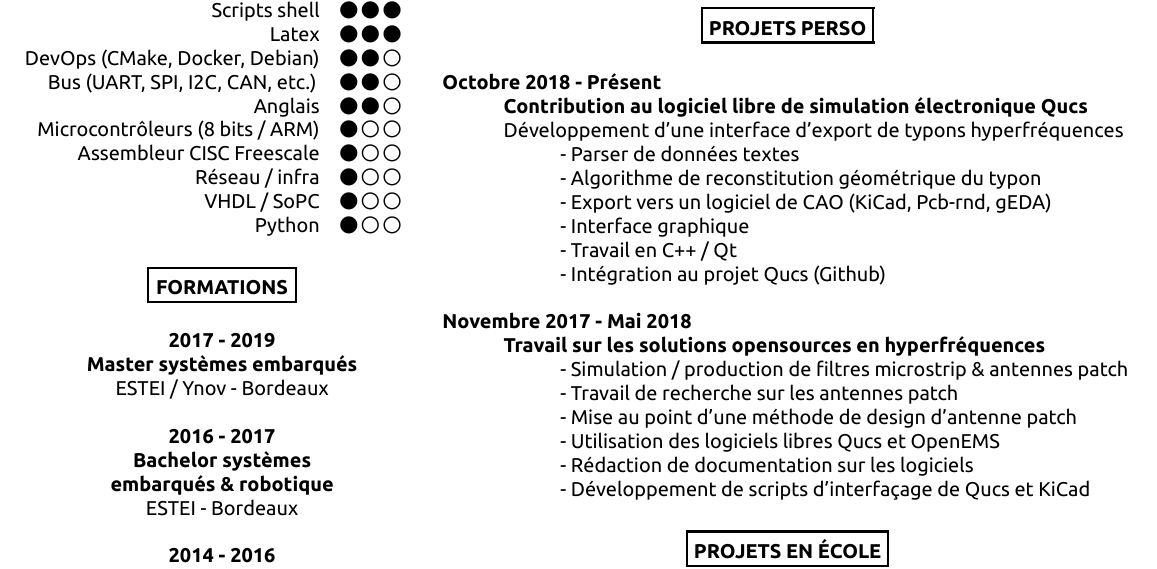
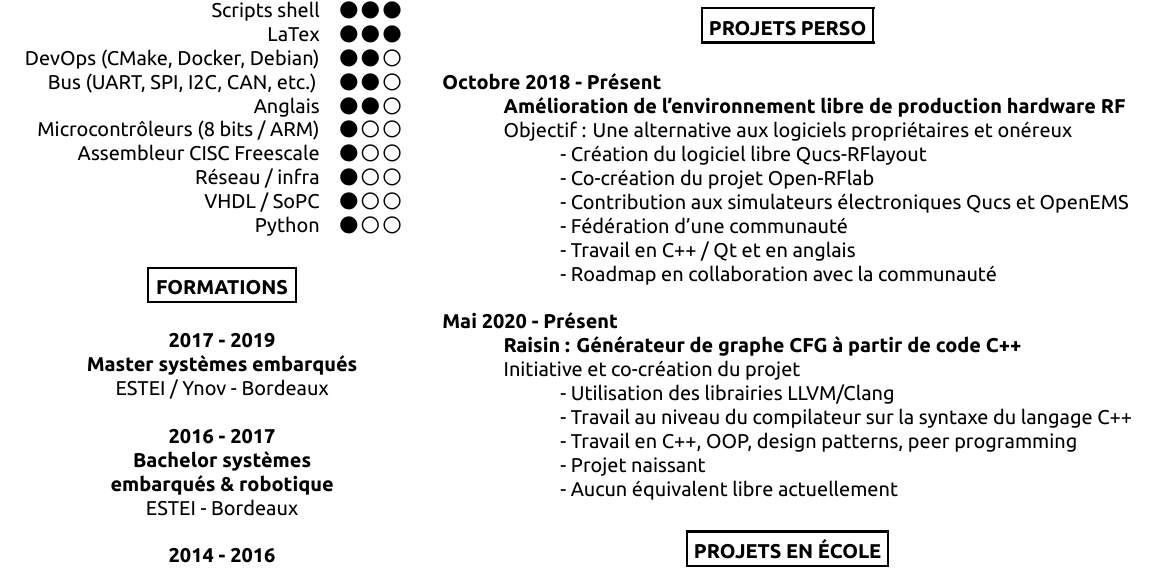
Before and after one commit to thomaslepoix/cv, a LaTeX CV (cv.tex): part of the page, cut so that both start at the same text. The pictures show the PDF file cv.pdf that the author committed with the source.

Commit message:
update Qucs-RFlayout & add Raisin

```diff
--- a/cv.tex
+++ b/cv.tex
@@ -193,24 +193,44 @@
 		\raggedright
 		\href{https://github.com/thomaslepoix/Qucs-RFlayout}{
 		\textbf{Octobre 2018 - Présent}\\
-		\hspace{1cm} \textbf{Contribution au logiciel libre de simulation électronique Qucs}\\
-		\hspace{1cm} Développement d'une interface d'export de typons hyperfréquences\\
-		\hspace{2cm} - Parser de données textes\\
-		\hspace{2cm} - Algorithme de reconstitution géométrique du typon\\
-		\hspace{2cm} - Export vers un logiciel de CAO (KiCad, Pcb-rnd, gEDA)\\
-		\hspace{2cm} - Interface graphique\\
-		\hspace{2cm} - Travail en C++ / Qt\\
-		\hspace{2cm} - Intégration au projet Qucs (Github)\\
+%		\hspace{1cm} \textbf{Contribution au logiciel libre de simulation électronique Qucs}\\
+%		\hspace{1cm} Développement d'une interface d'export de typons hyperfréquences\\
+%		\hspace{2cm} - Parser de données textes\\
+%		\hspace{2cm} - Algorithme de reconstitution géométrique du typon\\
+%		\hspace{2cm} - Export vers un logiciel de CAO (KiCad, Pcb-rnd, gEDA)\\
+%		\hspace{2cm} - Interface graphique\\
+%		\hspace{2cm} - Travail en C++ / Qt\\
+%		\hspace{2cm} - Intégration au projet Qucs (Github)\\
+%
+		\hspace{1cm} \textbf{Amélioration de l'environnement libre de production hardware RF}\\
+		\hspace{1cm} Objectif : Une alternative aux logiciels propriétaires et onéreux\\
+		\hspace{2cm} - Création du logiciel libre Qucs-RFlayout\\
+		\hspace{2cm} - Co-création du projet Open-RFlab\\
+		\hspace{2cm} - Contribution aux simulateurs électroniques Qucs et OpenEMS\\
+		\hspace{2cm} - Fédération d'une communauté\\
+		\hspace{2cm} - Travail en C++ / Qt et en anglais\\
+		\hspace{2cm} - Roadmap en collaboration avec la communauté\\
 		}
 		\ \\
-		\textbf{Novembre 2017 - Mai 2018}\\
-		\hspace{1cm} \textbf{Travail sur les solutions opensources en hyperfréquences}\\
-		\hspace{2cm} - Simulation / production de filtres microstrip \& antennes patch\\
-		\hspace{2cm} - Travail de recherche sur les antennes patch\\
-		\hspace{2cm} - Mise au point d'une méthode de design d'antenne patch\\
-		\hspace{2cm} - Utilisation des logiciels libres Qucs et OpenEMS\\
-		\hspace{2cm} - Rédaction de documentation sur les logiciels\\
-		\hspace{2cm} - Développement de scripts d'interfaçage de Qucs et KiCad\\
+%		\textbf{Novembre 2017 - Mai 2018}\\
+%		\hspace{1cm} \textbf{Travail sur les solutions opensources en hyperfréquences}\\
+%		\hspace{2cm} - Simulation / production de filtres microstrip \& antennes patch\\
+%		\hspace{2cm} - Travail de recherche sur les antennes patch\\
+%		\hspace{2cm} - Mise au point d'une méthode de design d'antenne patch\\
+%		\hspace{2cm} - Utilisation des logiciels libres Qucs et OpenEMS\\
+%		\hspace{2cm} - Rédaction de documentation sur les logiciels\\
+%		\hspace{2cm} - Développement de scripts d'interfaçage de Qucs et KiCad\\
+%
+		\href{https://github.com/Dauliac/raisin}{
+		\textbf{Mai 2020 - Présent}\\
+		\hspace{1cm} \textbf{Raisin : Générateur de graphe CFG à partir de code C++}\\
+		\hspace{1cm} Initiative et co-création du projet\\
+		\hspace{2cm} - Utilisation des librairies LLVM/Clang\\
+		\hspace{2cm} - Travail au niveau du compilateur sur la syntaxe du langage C++\\
+		\hspace{2cm} - Travail en C++, OOP, design patterns, peer programming\\
+		\hspace{2cm} - Projet naissant\\
+		\hspace{2cm} - Aucun équivalent libre actuellement\\
+		}
 		\end{minipage}\if\debug1} \fi
 
 	\vspace{0.5cm}%%%%%%%%%%%%%%%%%%%%%%%%%%%%%%%%%%%%%%%%%%%%%%PROJETS EN ÉCOLE
```
Also changed, not shown: cv.pdf.
